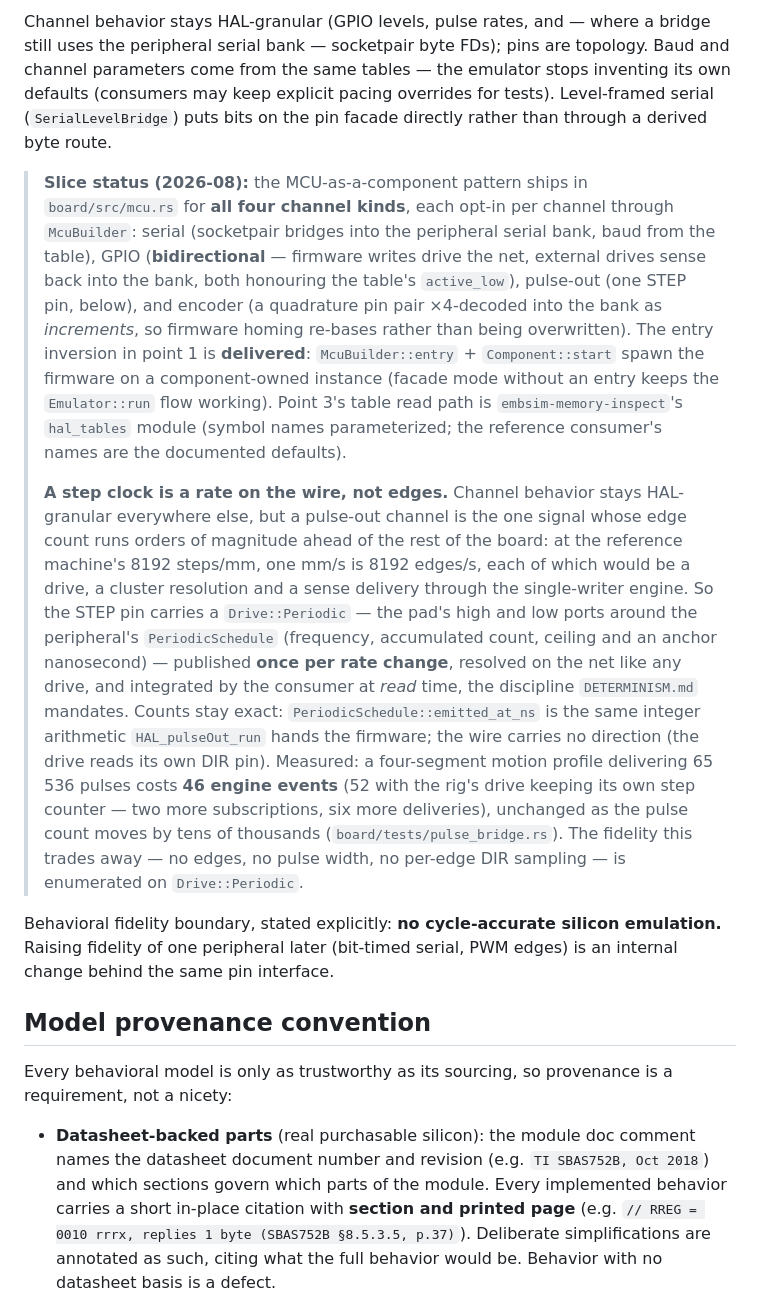
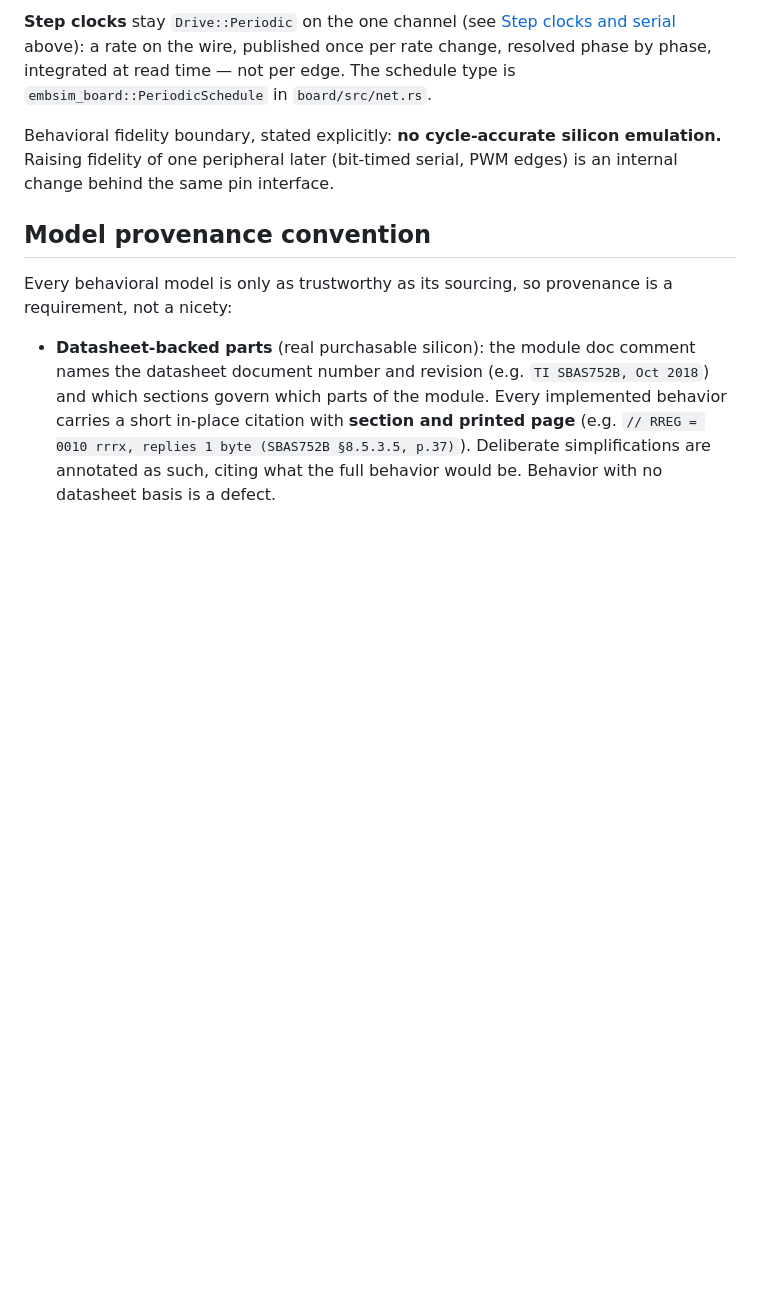
Before and after one commit to RileyMcCarthy/embsim, a Markdown page: BOARD_ENGINE.md, the part around one of its changes. GitHub-like rendering; blank space fills up the shorter version.

```diff
--- a/BOARD_ENGINE.md
+++ b/BOARD_ENGINE.md
@@ -634,44 +604,9 @@ A platform crate (per `CONTRACT.md`) provides the MCU component:
 
-Channel behavior stays HAL-granular (GPIO levels, pulse rates, and — where a
-bridge still uses the peripheral serial bank — socketpair byte FDs); pins are
-topology. Baud and channel parameters come from the same tables — the
-emulator stops inventing its own defaults (consumers may keep explicit pacing
-overrides for tests). Level-framed serial (`SerialLevelBridge`) puts bits on
-the pin facade directly rather than through a derived byte route.
-
-> **Slice status (2026-08):** the MCU-as-a-component pattern ships in
-> `board/src/mcu.rs` for **all four channel kinds**, each opt-in per channel
-> through `McuBuilder`: serial (socketpair bridges into the peripheral serial
-> bank, baud from the table), GPIO (**bidirectional** — firmware writes drive
-> the net, external drives sense back into the bank, both honouring the
-> table's `active_low`), pulse-out (one STEP pin, below), and encoder (a
-> quadrature pin pair ×4-decoded into the bank as *increments*, so firmware
-> homing re-bases rather than being overwritten). The entry inversion in
-> point 1 is **delivered**: `McuBuilder::entry` + `Component::start` spawn the
-> firmware on a component-owned instance (facade mode without an entry keeps
-> the `Emulator::run` flow working). Point 3's table read path is
-> `embsim-memory-inspect`'s `hal_tables` module (symbol names parameterized;
-> the reference consumer's names are the documented defaults).
->
-> **A step clock is a rate on the wire, not edges.** Channel behavior stays
-> HAL-granular everywhere else, but a pulse-out channel is the one signal
-> whose edge count runs orders of magnitude ahead of the rest of the board: at
-> the reference machine's 8192 steps/mm, one mm/s is 8192 edges/s, each of
-> which would be a drive, a cluster resolution and a sense delivery through
-> the single-writer engine. So the STEP pin carries a `Drive::Periodic` —
-> the pad's high and low ports around the peripheral's `PeriodicSchedule`
-> (frequency, accumulated count, ceiling and an anchor nanosecond) — published
-> **once per rate change**, resolved on the net like any drive, and
-> integrated by the consumer at *read* time, the discipline
-> `DETERMINISM.md` mandates. Counts stay exact: `PeriodicSchedule::emitted_at_ns`
-> is the same integer arithmetic `HAL_pulseOut_run` hands the firmware; the
-> wire carries no direction (the drive reads its own DIR pin). Measured: a
-> four-segment motion profile delivering 65 536 pulses costs **46 engine
-> events** (52 with the rig's drive keeping its own step counter — two more
-> subscriptions, six more deliveries), unchanged as the pulse count moves by
-> tens of thousands (`board/tests/pulse_bridge.rs`). The fidelity this trades away — no edges,
-> no pulse width, no per-edge DIR sampling — is enumerated on
-> `Drive::Periodic`.
+**Step clocks** stay `Drive::Periodic` on the one channel (see [Step clocks
+and serial](#step-clocks-and-serial-one-drive-type-serial-is-levels) above): a
+rate on the wire, published once per rate change, resolved phase by phase,
+integrated at read time — not per edge. The schedule type is
+`embsim_board::PeriodicSchedule` in `board/src/net.rs`.
 
 Behavioral fidelity boundary, stated explicitly: **no cycle-accurate silicon
 emulation.** Raising fidelity of one peripheral later (bit-timed serial, PWM
```
Also changed, not shown: other parts of BOARD_ENGINE.md (+20 -50 lines), TESTING.md (+2 -3 lines).
